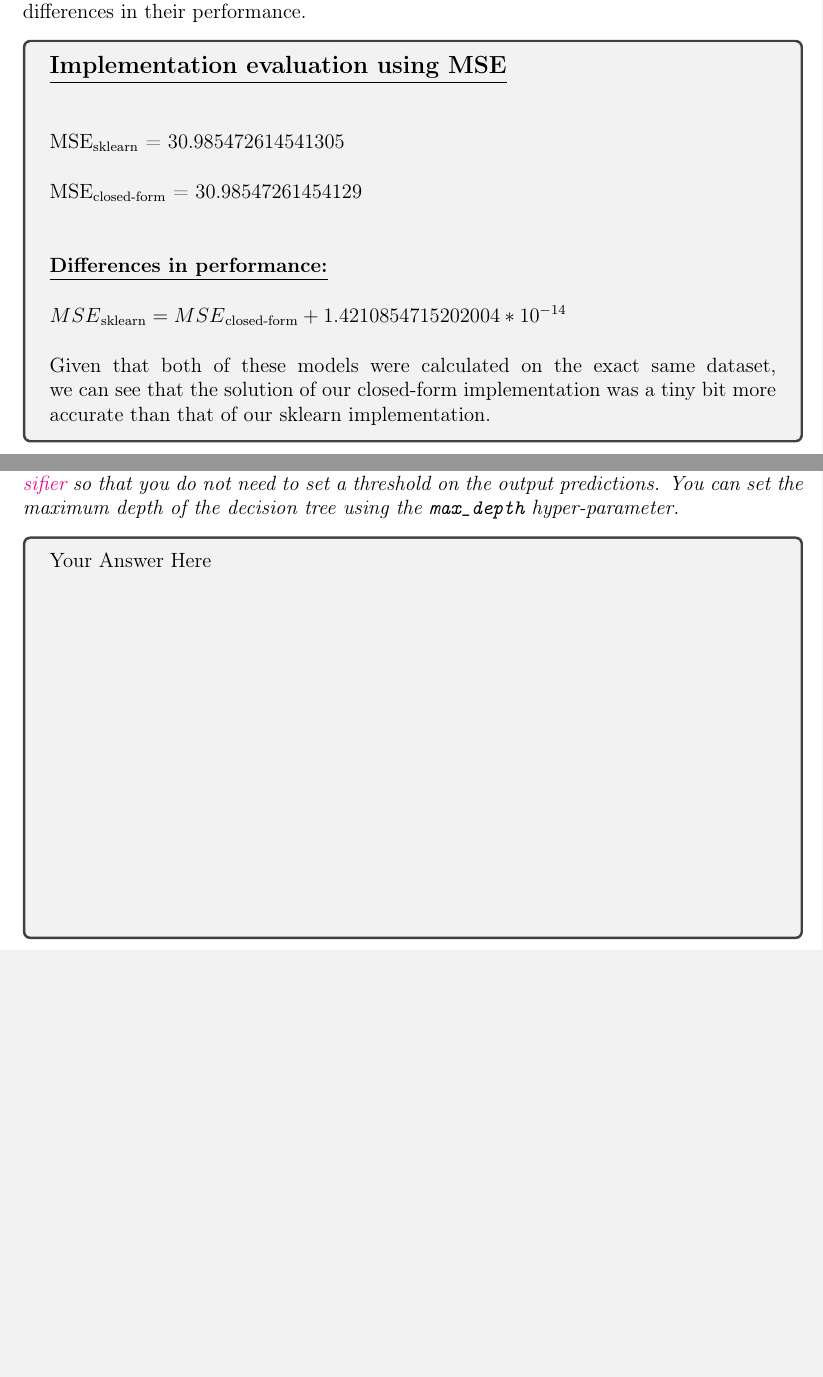
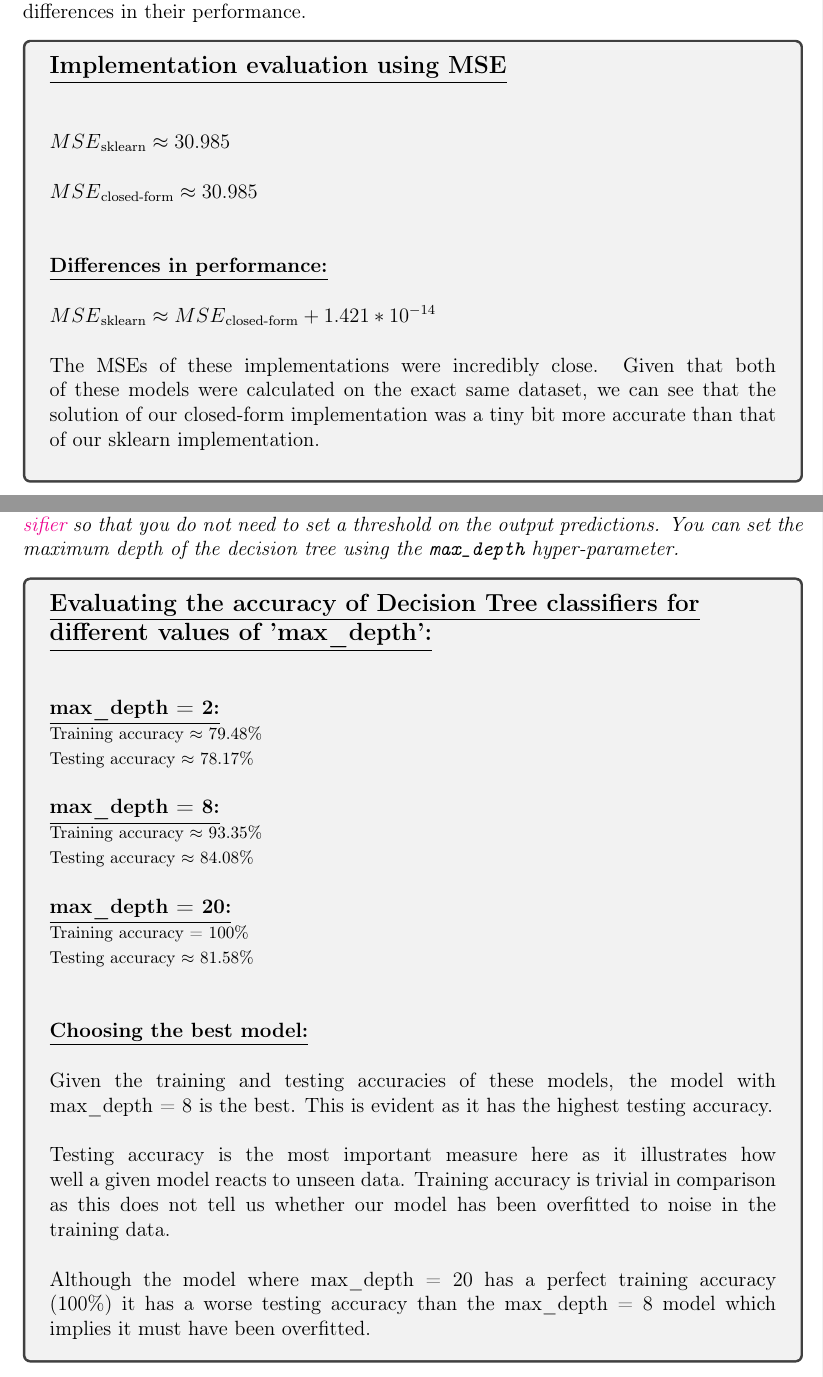
Before and after one commit to hwixley/IAML-cwk1, a LaTeX problem sheet (INFR10069-2020-CW1/Assignment_1.tex): two parts of pages 7 and 17 of 22, joined at a grey line, cut so that both start at the same text, the shorter picture padded with empty space. Compiled offline with pdfLaTeX.

Commit message:
upd innit

```diff
--- a/INFR10069-2020-CW1/Assignment_1.tex
+++ b/INFR10069-2020-CW1/Assignment_1.tex
@@ -244,25 +244,25 @@ Comment on any differences in their performance.
 }
 
 
-\begin{answerbox}{20em}
+\begin{answerbox}{22em}
 \large{\textbf{\underline{Implementation evaluation using MSE}}}\\
 \\
 \\
 \normalsize{
-MSE\textsubscript{sklearn} = 30.985472614541305\\
+$MSE\textsubscript{sklearn} \approx 30.985$\\
 %MAE = 4.246143979155163\\
 %$R^{2}$ score = 0.9277934754398822\\
 \\
-MSE\textsubscript{closed-form} = 30.98547261454129\\
+$MSE\textsubscript{closed-form} \approx 30.985$\\
 %MAE = 4.24614397915516\\
 %$R^{2}$ score = 0.9277934754398822
 \\
 \\
 \textbf{\underline{Differences in performance:}}\\
 \\
-$MSE\textsubscript{sklearn} = MSE\textsubscript{closed-form}   +   1.4210854715202004 * 10^{-14}$\\
+$MSE\textsubscript{sklearn} \approx MSE\textsubscript{closed-form}   +   1.421 * 10^{-14}$\\
 \\
-Given that both of these models were calculated on the exact same dataset, we can see that the solution of our closed-form implementation was a tiny bit more accurate than that of our sklearn implementation.
+The MSEs of these implementations were incredibly close. Given that both of these models were calculated on the exact same dataset, we can see that the solution of our closed-form implementation was a tiny bit more accurate than that of our sklearn implementation.
 }
 \end{answerbox}
 
@@ -577,8 +577,39 @@ You can set the maximum depth of the decision tree using the \texttt{max\_depth}
 }
 
 
-\begin{answerbox}{20em}
-Your Answer Here
+\begin{answerbox}{39em}
+\large{\textbf{\underline{Evaluating the accuracy of Decision Tree classifiers for}}}\\
+\large{\textbf{\underline{different values of 'max\_depth':}}}\\
+\\
+\\
+\normalsize{\textbf{\underline{max\_depth = 2:}}}\\
+\footnotesize{
+Training accuracy $\approx$ 79.48\%\\
+Testing accuracy $\approx$ 78.17\%\\
+}
+\\
+\normalsize{\textbf{\underline{max\_depth = 8:}}}\\
+\footnotesize{
+Training accuracy $\approx$ 93.35\%\\
+Testing accuracy $\approx$ 84.08\%\\
+}
+\\
+\normalsize{\textbf{\underline{max\_depth = 20:}}}\\
+\footnotesize{
+Training accuracy = 100\%\\
+Testing accuracy $\approx$ 81.58\%
+}
+\\
+\\
+\\
+\normalsize{\textbf{\underline{Choosing the best model:}}\\
+\\
+Given the training and testing accuracies of these models, the model with max\_depth = 8 is the best. This is evident as it has the highest testing accuracy.\\
+\\
+Testing accuracy is the most important measure here as it illustrates how well a given model reacts to unseen data. Training accuracy is trivial in comparison as this does not tell us whether our model has been overfitted to noise in the training data.\\
+\\
+Although the model where max\_depth = 20 has a perfect training accuracy (100\%) it has a worse testing accuracy than the max\_depth = 8 model which implies it must have been overfitted.
+}
 \end{answerbox}
 
 
```
Also changed, not shown: INFR10069-2020-CW1/Assignment_1.pdf, INFR10069-2020-CW1/Assignment_1.tex (16 more changed lines), 2 other files.
